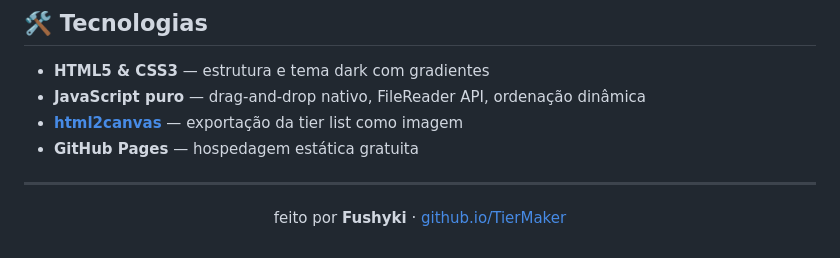
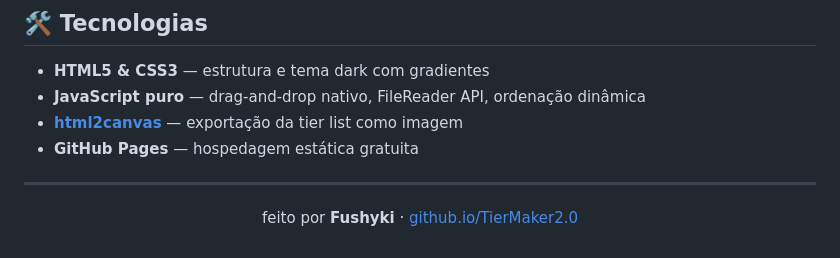
Before and after one commit to Fushyki/TierMaker2.0, a Markdown page: README.md, the part around one of its changes. GitHub-like rendering.

Commit message:
Update links to TierMaker2.0 in README

```diff
--- a/README.md
+++ b/README.md
@@ -87,6 +87,6 @@ TierMaker/
 
 <div align="center">
 
-feito por **Fushyki** · [github.io/TierMaker](https://fushyki.github.io/TierMaker/)
+feito por **Fushyki** · [github.io/TierMaker2.0](https://fushyki.github.io/TierMaker2.0/)
 
 </div>
```
Also changed, not shown: other parts of README.md (+1 -1 lines).
